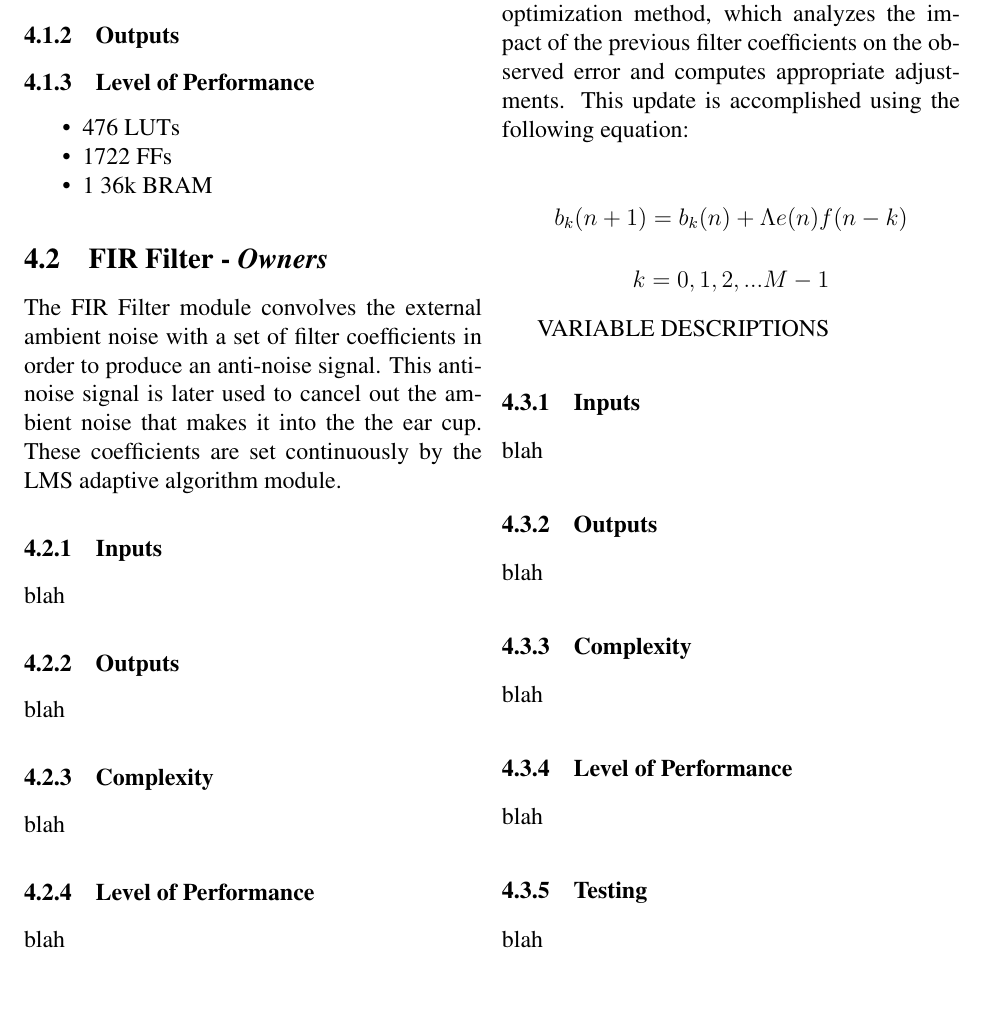
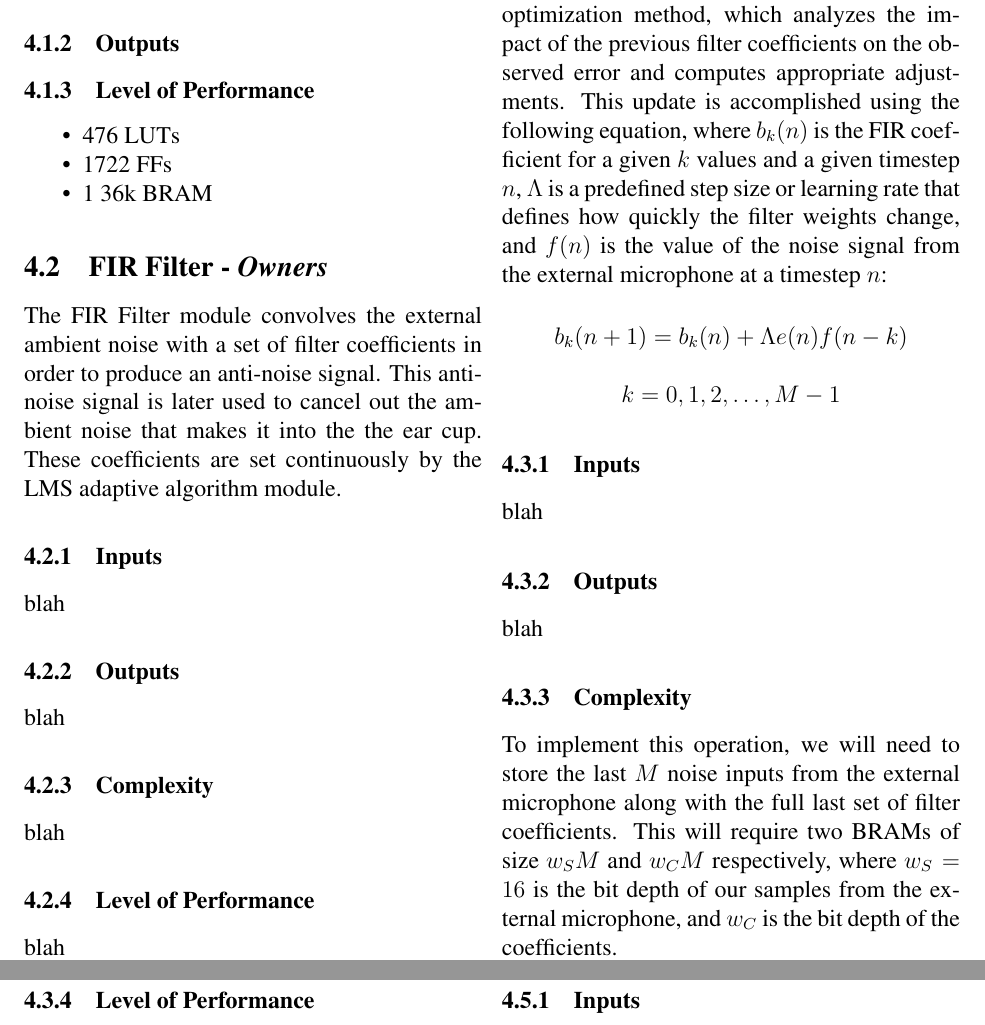
Before and after one commit to bkettle/fpgairpods, a LaTeX document (docs/proposal/proposal.tex): part of page 3 of 5 before the commit and two parts of pages 3 and 4 of 5 after it, the two joined at a grey line, cut so that both start at the same text, the shorter picture padded with empty space. Compiled offline with pdfLaTeX.

Commit message:
minor changes

```diff
--- a/docs/proposal/proposal.tex
+++ b/docs/proposal/proposal.tex
@@ -93,18 +93,17 @@ blah
 blah
 
 \subsection{LMS Adaptive Algorithm}
-This module uses the LMS adaptive algorithm in order to update the coefficients of the FIR Filter for better noise cancellation. This algorithm takes advantage of the steepest descent optimization method, which analyzes the impact of the previous filter coefficients on the observed error and computes appropriate adjustments. This update is accomplished using the following equation:
+This module uses the LMS adaptive algorithm in order to update the coefficients of the FIR Filter for better noise cancellation. This algorithm takes advantage of the steepest descent optimization method, which analyzes the impact of the previous filter coefficients on the observed error and computes appropriate adjustments. This update is accomplished using the following equation, where $b_k(n)$ is the FIR coefficient for a given $k$ values and a given timestep $n$, $\Lambda$ is a predefined step size or learning rate that defines how quickly the filter weights change, and $f(n)$ is the value of the noise signal from the external microphone at a timestep $n$:
 
-$$b_k(n + 1) = b_k(n) + \Lambda e(n)f(n-k)$$
-$$k = 0, 1, 2,... M-1$$
+\[ b_k(n + 1) = b_k(n) + \Lambda e(n)f(n-k) \]
+\[ k = 0, 1, 2,\ldots,  M-1 \]
 
-VARIABLE DESCRIPTIONS
 \subsubsection{Inputs}
 blah
 \subsubsection{Outputs}
 blah
 \subsubsection{Complexity}
-blah
+To implement this operation, we will need to store the last $M$ noise inputs from the external microphone along with the full last set of filter coefficients. This will require two BRAMs of size $w_S M$ and $w_C M$ respectively, where $w_S = 16$ is the bit depth of our samples from the external microphone, and $w_C$ is the bit depth of the coefficients.
 \subsubsection{Level of Performance}
 blah
 \subsubsection{Testing}
```
